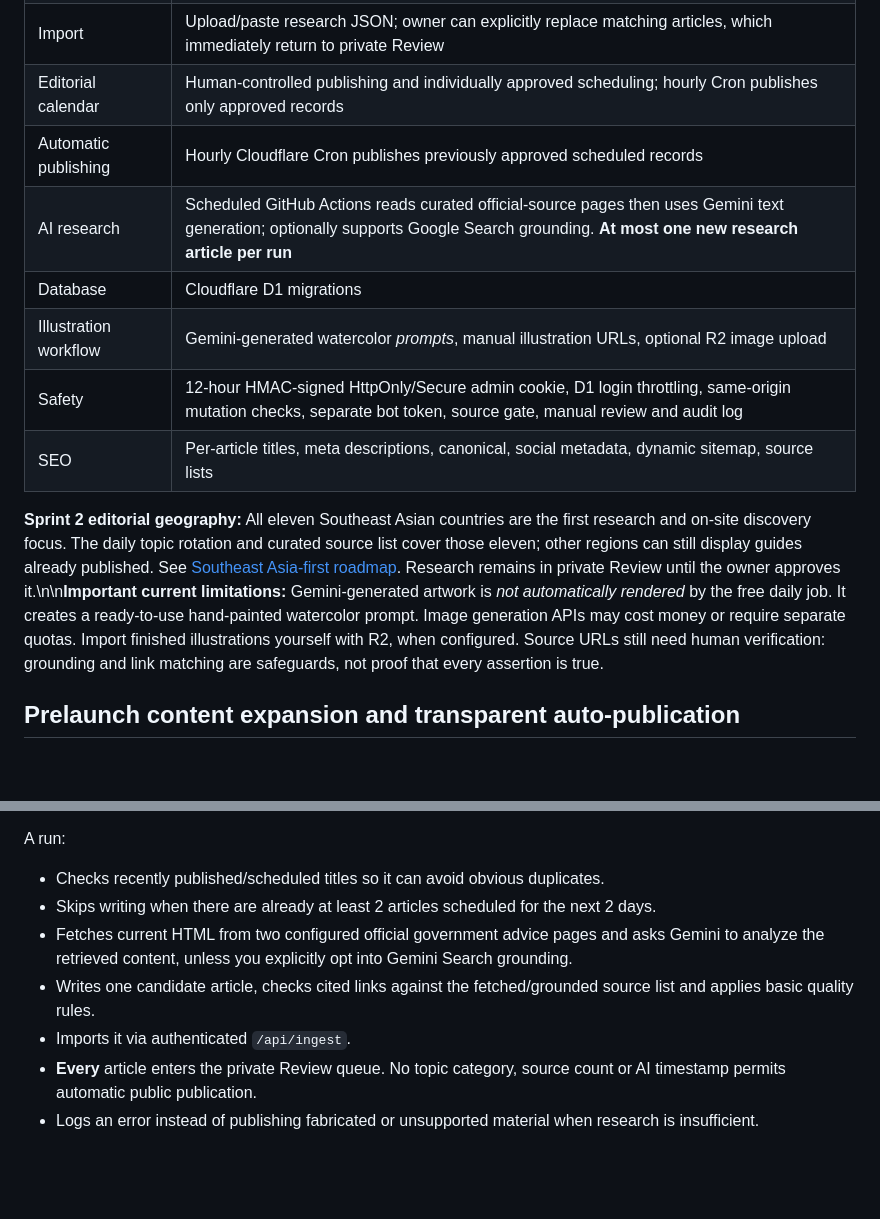
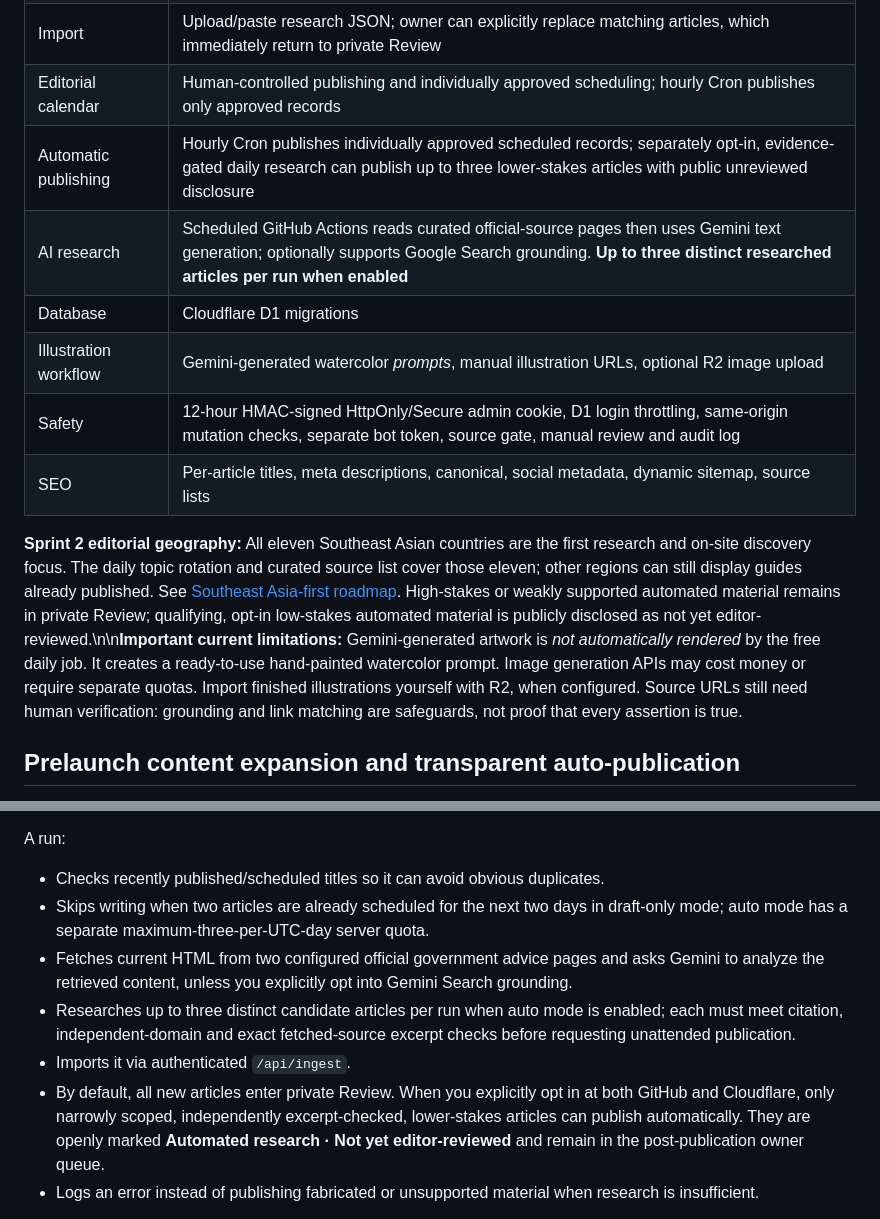
Before and after one commit to kevin4relocate/TripCaution, a Markdown page: README.md, 2 parts joined by grey strips. GitHub-like rendering; blank space fills up the shorter version.

Commit message:
Remove obsolete one-article/manual-only launch notes and align with guarded auto mode

```diff
--- a/README.md
+++ b/README.md
@@ -11,14 +11,14 @@ TripCaution is a Cloudflare Workers application with a GitHub Actions/Gemini res
 | Content management | Private single-key admin login, signed session cookie, article editor, source editing, status changes, search and filters |
 | Import | Upload/paste research JSON; owner can explicitly replace matching articles, which immediately return to private Review |
 | Editorial calendar | Human-controlled publishing and individually approved scheduling; hourly Cron publishes only approved records |
-| Automatic publishing | Hourly Cloudflare Cron publishes previously approved scheduled records |
-| AI research | Scheduled GitHub Actions reads curated official-source pages then uses Gemini text generation; optionally supports Google Search grounding. **At most one new research article per run** |
+| Automatic publishing | Hourly Cron publishes individually approved scheduled records; separately opt-in, evidence-gated daily research can publish up to three lower-stakes articles with public unreviewed disclosure |
+| AI research | Scheduled GitHub Actions reads curated official-source pages then uses Gemini text generation; optionally supports Google Search grounding. **Up to three distinct researched articles per run when enabled** |
 | Database | Cloudflare D1 migrations |
 | Illustration workflow | Gemini-generated watercolor *prompts*, manual illustration URLs, optional R2 image upload |
 | Safety | 12-hour HMAC-signed HttpOnly/Secure admin cookie, D1 login throttling, same-origin mutation checks, separate bot token, source gate, manual review and audit log |
 | SEO | Per-article titles, meta descriptions, canonical, social metadata, dynamic sitemap, source lists |
 
-**Sprint 2 editorial geography:** All eleven Southeast Asian countries are the first research and on-site discovery focus. The daily topic rotation and curated source list cover those eleven; other regions can still display guides already published. See [Southeast Asia-first roadmap](docs/SPRINT2_EDITORIAL_ROADMAP.md). Research remains in private Review until the owner approves it.\n\n**Important current limitations:** Gemini-generated artwork is *not automatically rendered* by the free daily job. It creates a ready-to-use hand-painted watercolor prompt. Image generation APIs may cost money or require separate quotas. Import finished illustrations yourself with R2, when configured. Source URLs still need human verification: grounding and link matching are safeguards, not proof that every assertion is true.
+**Sprint 2 editorial geography:** All eleven Southeast Asian countries are the first research and on-site discovery focus. The daily topic rotation and curated source list cover those eleven; other regions can still display guides already published. See [Southeast Asia-first roadmap](docs/SPRINT2_EDITORIAL_ROADMAP.md). High-stakes or weakly supported automated material remains in private Review; qualifying, opt-in low-stakes automated material is publicly disclosed as not yet editor-reviewed.\n\n**Important current limitations:** Gemini-generated artwork is *not automatically rendered* by the free daily job. It creates a ready-to-use hand-painted watercolor prompt. Image generation APIs may cost money or require separate quotas. Import finished illustrations yourself with R2, when configured. Source URLs still need human verification: grounding and link matching are safeguards, not proof that every assertion is true.
 
 ## Prelaunch content expansion and transparent auto-publication
 
@@ -156,11 +156,11 @@ The workflow in `.github/workflows/daily-content.yml` runs at **18:17 UTC**, app
 
 A run:
 - Checks recently published/scheduled titles so it can avoid obvious duplicates.
-- Skips writing when there are already at least 2 articles scheduled for the next 2 days.
+- Skips writing when two articles are already scheduled for the next two days in draft-only mode; auto mode has a separate maximum-three-per-UTC-day server quota.
 - Fetches current HTML from two configured official government advice pages and asks Gemini to analyze the retrieved content, unless you explicitly opt into Gemini Search grounding.
-- Writes one candidate article, checks cited links against the fetched/grounded source list and applies basic quality rules.
+- Researches up to three distinct candidate articles per run when auto mode is enabled; each must meet citation, independent-domain and exact fetched-source excerpt checks before requesting unattended publication.
 - Imports it via authenticated `/api/ingest`.
-- **Every** article enters the private Review queue. No topic category, source count or AI timestamp permits automatic public publication.
+- By default, all new articles enter private Review. When you explicitly opt in at both GitHub and Cloudflare, only narrowly scoped, independently excerpt-checked, lower-stakes articles can publish automatically. They are openly marked **Automated research · Not yet editor-reviewed** and remain in the post-publication owner queue.
 - Logs an error instead of publishing fabricated or unsupported material when research is insufficient.
 
 **No API cost guarantee:** default curated mode uses government public pages and free-tier Gemini *text* when available. Most current Gemini 3.x models do **not** include Search grounding in the free API tier; image-generation APIs generally are not free. Research skips publication if fewer than two official pages can be read. Model access, page availability, billing and quotas can change. Verify all service terms before enabling a paid feature.
```
